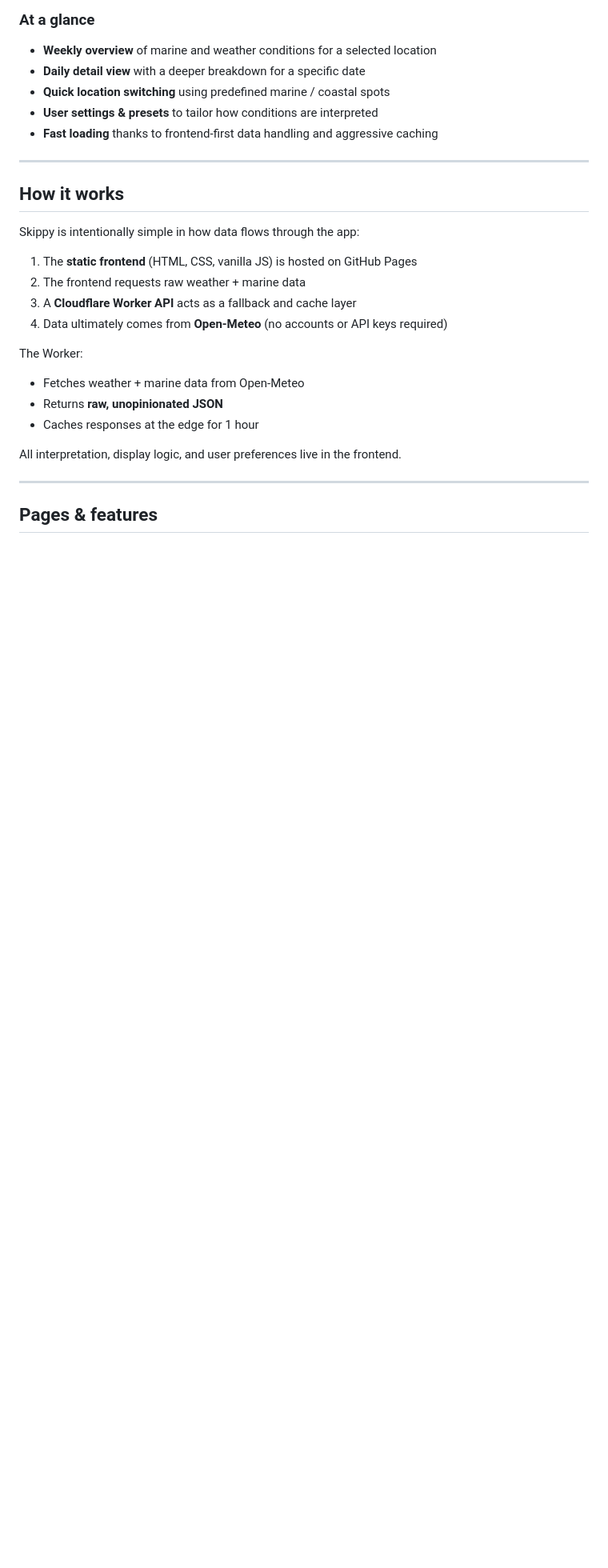
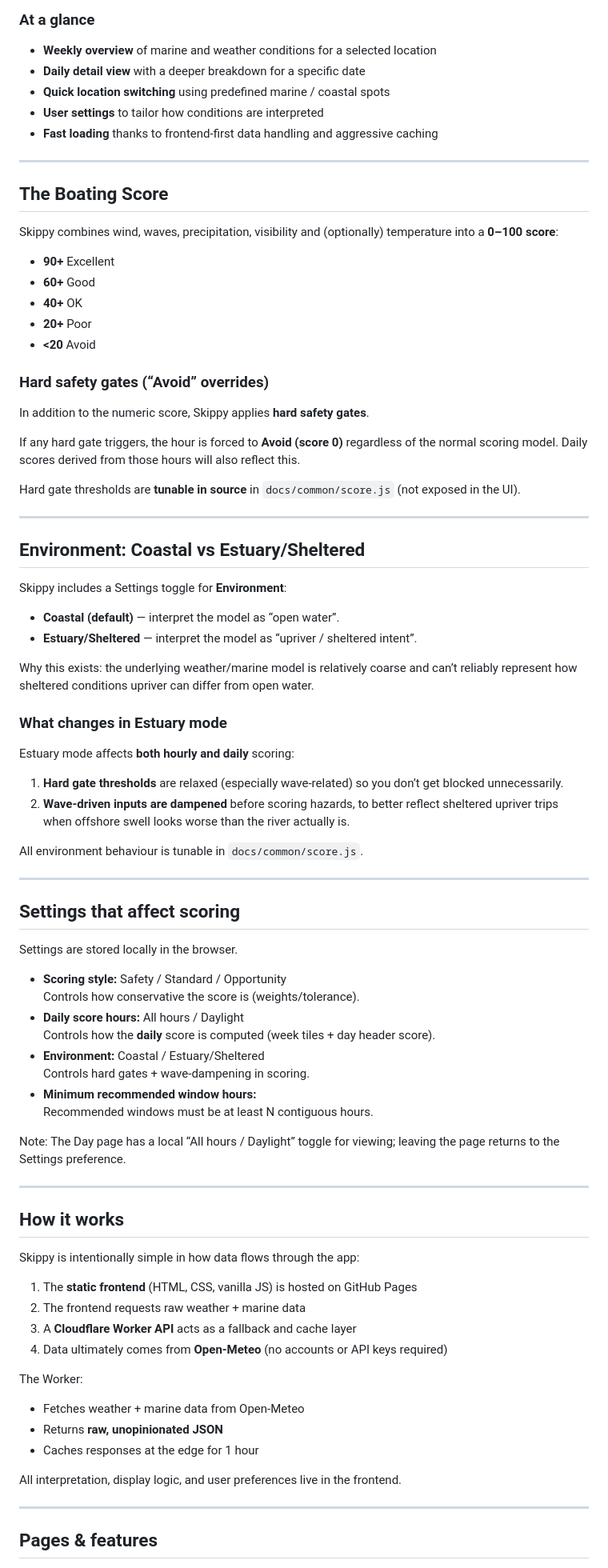
Before and after one commit to mollyjames2/skippy, a Markdown page: README.md, the part around one of its changes. Shown at 80% size. GitHub-like rendering; blank space fills up the shorter version.

```diff
--- a/README.md
+++ b/README.md
@@ -19,8 +20,65 @@ Skippy helps boaters check upcoming conditions for familiar coastal locations.
 * **Weekly overview** of marine and weather conditions for a selected location
 * **Daily detail view** with a deeper breakdown for a specific date
 * **Quick location switching** using predefined marine / coastal spots
-* **User settings & presets** to tailor how conditions are interpreted
+* **User settings** to tailor how conditions are interpreted
 * **Fast loading** thanks to frontend-first data handling and aggressive caching
+
+---
+
+## The Boating Score
+
+Skippy combines wind, waves, precipitation, visibility and (optionally) temperature into a **0–100 score**:
+
+- **90+** Excellent
+- **60+** Good
+- **40+** OK
+- **20+** Poor
+- **<20** Avoid
+
+### Hard safety gates (“Avoid” overrides)
+
+In addition to the numeric score, Skippy applies **hard safety gates**.
+
+If any hard gate triggers, the hour is forced to **Avoid (score 0)** regardless of the normal scoring model. Daily scores derived from those hours will also reflect this.
+
+Hard gate thresholds are **tunable in source** in `docs/common/score.js` (not exposed in the UI).
+
+---
+
+## Environment: Coastal vs Estuary/Sheltered
+
+Skippy includes a Settings toggle for **Environment**:
+
+- **Coastal (default)** — interpret the model as “open water”.
+- **Estuary/Sheltered** — interpret the model as “upriver / sheltered intent”.
+
+Why this exists: the underlying weather/marine model is relatively coarse and can’t reliably represent how sheltered conditions upriver can differ from open water.
+
+### What changes in Estuary mode
+
+Estuary mode affects **both hourly and daily** scoring:
+
+1. **Hard gate thresholds** are relaxed (especially wave-related) so you don’t get blocked unnecessarily.
+2. **Wave-driven inputs are dampened** before scoring hazards, to better reflect sheltered upriver trips when offshore swell looks worse than the river actually is.
+
+All environment behaviour is tunable in `docs/common/score.js`.
+
+---
+
+## Settings that affect scoring
+
+Settings are stored locally in the browser.
+
+- **Scoring style:** Safety / Standard / Opportunity
+  Controls how conservative the score is (weights/tolerance).
+- **Daily score hours:** All hours / Daylight
+  Controls how the **daily** score is computed (week tiles + day header score).
+- **Environment:** Coastal / Estuary/Sheltered
+  Controls hard gates + wave-dampening in scoring.
+- **Minimum recommended window hours:**
+  Recommended windows must be at least N contiguous hours.
+
+Note: The Day page has a local “All hours / Daylight” toggle for viewing; leaving the page returns to the Settings preference.
 
 ---
 
@@ -31,11 +89,11 @@ Skippy is intentionally simple in how data flows through the app:
 1. The **static frontend** (HTML, CSS, vanilla JS) is hosted on GitHub Pages
 2. The frontend requests raw weather + marine data
 3. A **Cloudflare Worker API** acts as a fallback and cache layer
-4. Data ultimately comes from **Open‑Meteo** (no accounts or API keys required)
+4. Data ultimately comes from **Open-Meteo** (no accounts or API keys required)
 
 The Worker:
 
-* Fetches weather + marine data from Open‑Meteo
+* Fetches weather + marine data from Open-Meteo
 * Returns **raw, unopinionated JSON**
 * Caches responses at the edge for 1 hour
 
```
Also changed, not shown: other parts of README.md (+15 -25 lines).
